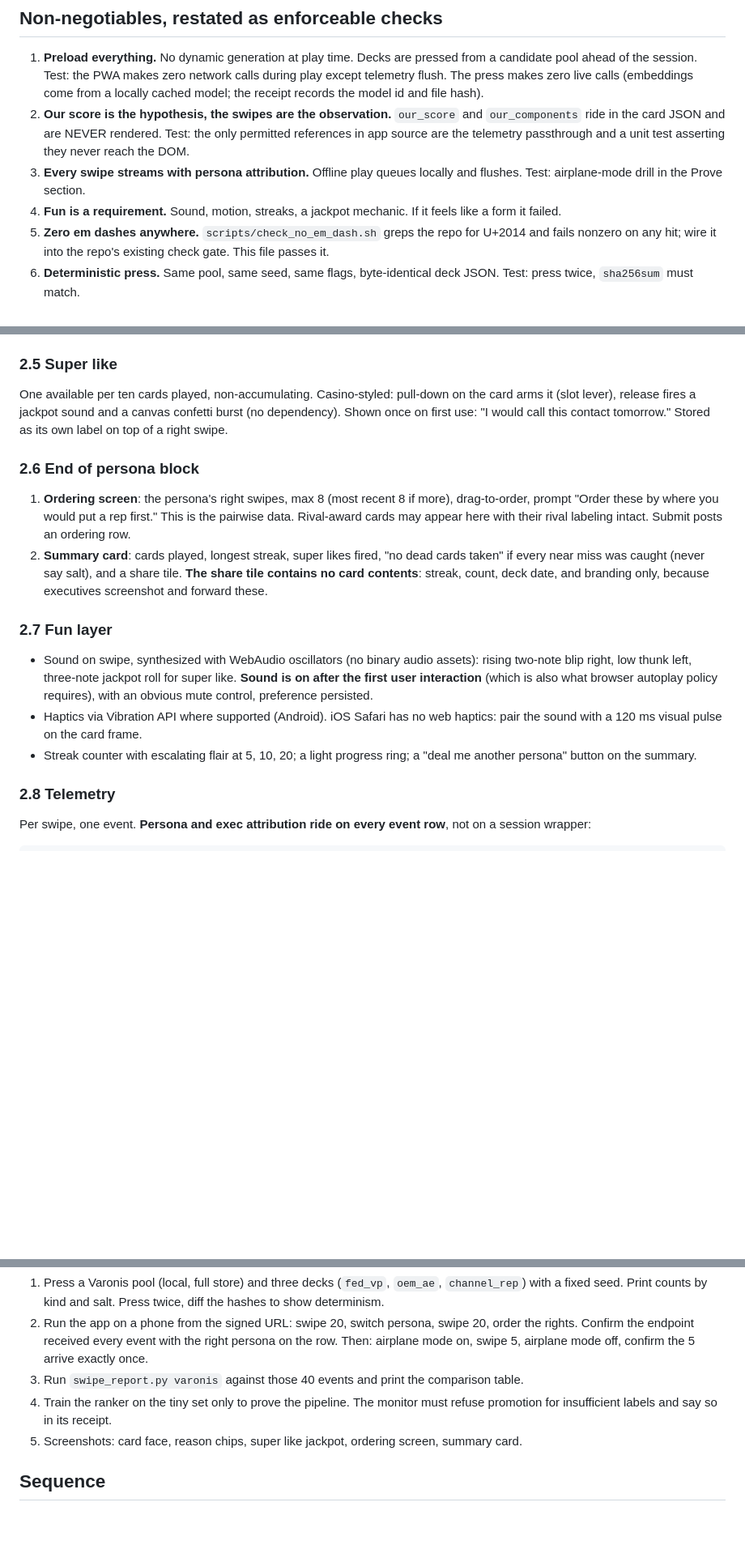
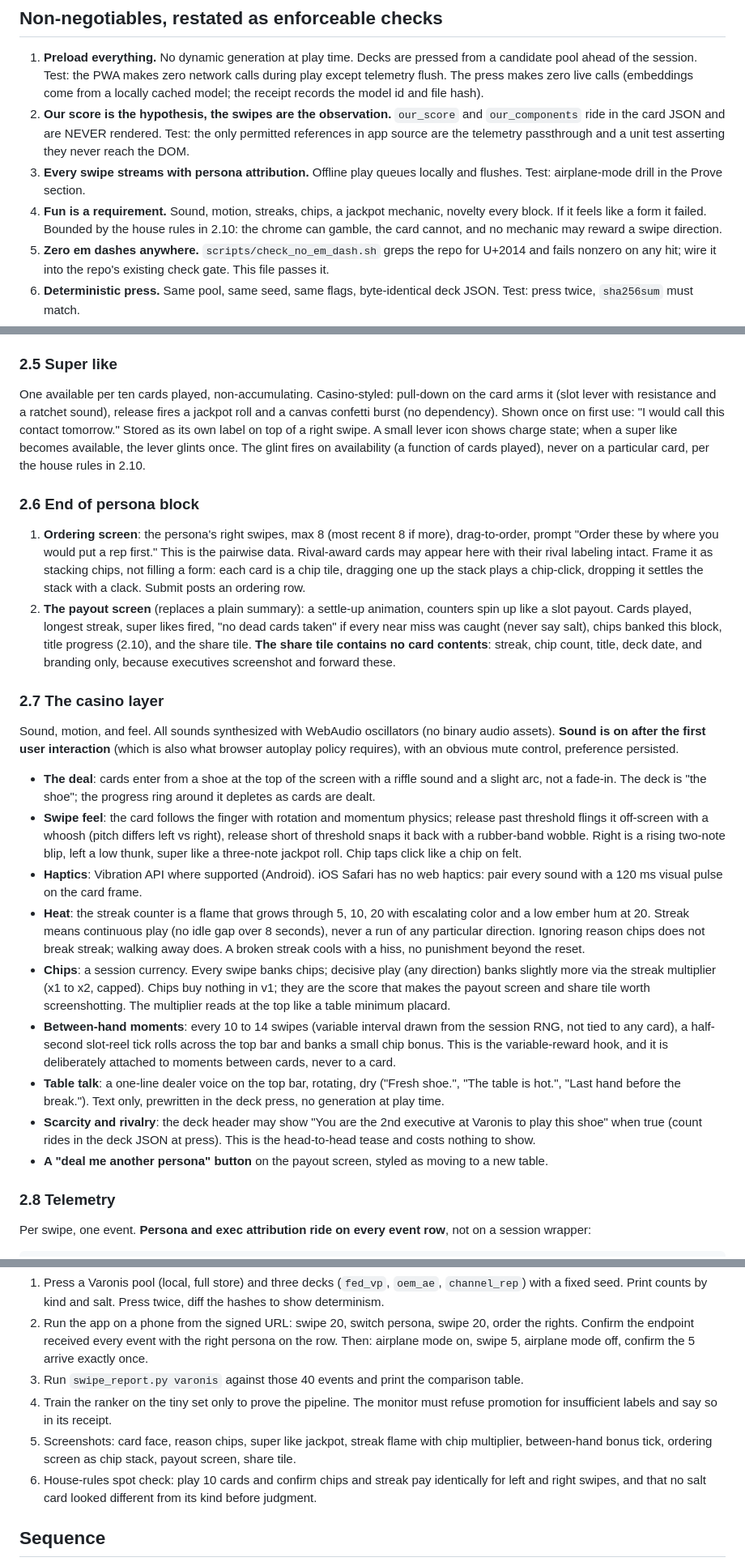
Before and after one commit to wtylerjohnson/wtylerjohnson, a Markdown page: LILA_SWIPE_BUILD_PLAN.md, 3 parts joined by grey strips. Shown at 81% size. GitHub-like rendering; blank space fills up the shorter version.

Commit message:
Expand fun layer into full casino game design with label-integrity house rules
Co-authored-by: wtylerjohnson <wtylerjohnson@users.noreply.github.com>

```diff
--- a/LILA_SWIPE_BUILD_PLAN.md
+++ b/LILA_SWIPE_BUILD_PLAN.md
@@ -67,7 +67,7 @@ Four ship in v1: `fed_vp`, `oem_ae`, `channel_rep`, `capture_lead`. All play aga
 1. **Preload everything.** No dynamic generation at play time. Decks are pressed from a candidate pool ahead of the session. Test: the PWA makes zero network calls during play except telemetry flush. The press makes zero live calls (embeddings come from a locally cached model; the receipt records the model id and file hash).
 2. **Our score is the hypothesis, the swipes are the observation.** `our_score` and `our_components` ride in the card JSON and are NEVER rendered. Test: the only permitted references in app source are the telemetry passthrough and a unit test asserting they never reach the DOM.
 3. **Every swipe streams with persona attribution.** Offline play queues locally and flushes. Test: airplane-mode drill in the Prove section.
-4. **Fun is a requirement.** Sound, motion, streaks, a jackpot mechanic. If it feels like a form it failed.
+4. **Fun is a requirement.** Sound, motion, streaks, chips, a jackpot mechanic, novelty every block. If it feels like a form it failed. Bounded by the house rules in 2.10: the chrome can gamble, the card cannot, and no mechanic may reward a swipe direction.
 5. **Zero em dashes anywhere.** `scripts/check_no_em_dash.sh` greps the repo for U+2014 and fails nonzero on any hit; wire it into the repo's existing check gate. This file passes it.
 6. **Deterministic press.** Same pool, same seed, same flags, byte-identical deck JSON. Test: press twice, `sha256sum` must match.
 7. **Receipts on every card**: `record_id`, `source_url`, `retrieved_at`. Also a receipt file per press and per report, in the repo's existing receipt format.
@@ -174,18 +176,26 @@ After each swipe, a one-second chip row slides in where the card was. Tap one or
 
 ### 2.5 Super like
 
-One available per ten cards played, non-accumulating. Casino-styled: pull-down on the card arms it (slot lever), release fires a jackpot sound and a canvas confetti burst (no dependency). Shown once on first use: "I would call this contact tomorrow." Stored as its own label on top of a right swipe.
+One available per ten cards played, non-accumulating. Casino-styled: pull-down on the card arms it (slot lever with resistance and a ratchet sound), release fires a jackpot roll and a canvas confetti burst (no dependency). Shown once on first use: "I would call this contact tomorrow." Stored as its own label on top of a right swipe. A small lever icon shows charge state; when a super like becomes available, the lever glints once. The glint fires on availability (a function of cards played), never on a particular card, per the house rules in 2.10.
 
 ### 2.6 End of persona block
 
-1. **Ordering screen**: the persona's right swipes, max 8 (most recent 8 if more), drag-to-order, prompt "Order these by where you would put a rep first." This is the pairwise data. Rival-award cards may appear here with their rival labeling intact. Submit posts an ordering row.
-2. **Summary card**: cards played, longest streak, super likes fired, "no dead cards taken" if every near miss was caught (never say salt), and a share tile. **The share tile contains no card contents**: streak, count, deck date, and branding only, because executives screenshot and forward these.
+1. **Ordering screen**: the persona's right swipes, max 8 (most recent 8 if more), drag-to-order, prompt "Order these by where you would put a rep first." This is the pairwise data. Rival-award cards may appear here with their rival labeling intact. Frame it as stacking chips, not filling a form: each card is a chip tile, dragging one up the stack plays a chip-click, dropping it settles the stack with a clack. Submit posts an ordering row.
+2. **The payout screen** (replaces a plain summary): a settle-up animation, counters spin up like a slot payout. Cards played, longest streak, super likes fired, "no dead cards taken" if every near miss was caught (never say salt), chips banked this block, title progress (2.10), and the share tile. **The share tile contains no card contents**: streak, chip count, title, deck date, and branding only, because executives screenshot and forward these.
 
-### 2.7 Fun layer
+### 2.7 The casino layer
 
-- Sound on swipe, synthesized with WebAudio oscillators (no binary audio assets): rising two-note blip right, low thunk left, three-note jackpot roll for super like. **Sound is on after the first user interaction** (which is also what browser autoplay policy requires), with an obvious mute control, preference persisted.
-- Haptics via Vibration API where supported (Android). iOS Safari has no web haptics: pair the sound with a 120 ms visual pulse on the card frame.
-- Streak counter with escalating flair at 5, 10, 20; a light progress ring; a "deal me another persona" button on the summary.
+Sound, motion, and feel. All sounds synthesized with WebAudio oscillators (no binary audio assets). **Sound is on after the first user interaction** (which is also what browser autoplay policy requires), with an obvious mute control, preference persisted.
+
+- **The deal**: cards enter from a shoe at the top of the screen with a riffle sound and a slight arc, not a fade-in. The deck is "the shoe"; the progress ring around it depletes as cards are dealt.
+- **Swipe feel**: the card follows the finger with rotation and momentum physics; release past threshold flings it off-screen with a whoosh (pitch differs left vs right), release short of threshold snaps it back with a rubber-band wobble. Right is a rising two-note blip, left a low thunk, super like a three-note jackpot roll. Chip taps click like a chip on felt.
+- **Haptics**: Vibration API where supported (Android). iOS Safari has no web haptics: pair every sound with a 120 ms visual pulse on the card frame.
+- **Heat**: the streak counter is a flame that grows through 5, 10, 20 with escalating color and a low ember hum at 20. Streak means continuous play (no idle gap over 8 seconds), never a run of any particular direction. Ignoring reason chips does not break streak; walking away does. A broken streak cools with a hiss, no punishment beyond the reset.
+- **Chips**: a session currency. Every swipe banks chips; decisive play (any direction) banks slightly more via the streak multiplier (x1 to x2, capped). Chips buy nothing in v1; they are the score that makes the payout screen and share tile worth screenshotting. The multiplier reads at the top like a table minimum placard.
+- **Between-hand moments**: every 10 to 14 swipes (variable interval drawn from the session RNG, not tied to any card), a half-second slot-reel tick rolls across the top bar and banks a small chip bonus. This is the variable-reward hook, and it is deliberately attached to moments between cards, never to a card.
+- **Table talk**: a one-line dealer voice on the top bar, rotating, dry ("Fresh shoe.", "The table is hot.", "Last hand before the break."). Text only, prewritten in the deck press, no generation at play time.
+- **Scarcity and rivalry**: the deck header may show "You are the 2nd executive at Varonis to play this shoe" when true (count rides in the deck JSON at press). This is the head-to-head tease and costs nothing to show.
+- **A "deal me another persona" button** on the payout screen, styled as moving to a new table.
 
 ### 2.8 Telemetry
 
@@ -302,7 +330,8 @@ Run in order, capture output and screenshots into `lila/prove/`:
 2. Run the app on a phone from the signed URL: swipe 20, switch persona, swipe 20, order the rights. Confirm the endpoint received every event with the right persona on the row. Then: airplane mode on, swipe 5, airplane mode off, confirm the 5 arrive exactly once.
 3. Run `swipe_report.py varonis` against those 40 events and print the comparison table.
 4. Train the ranker on the tiny set only to prove the pipeline. The monitor must refuse promotion for insufficient labels and say so in its receipt.
-5. Screenshots: card face, reason chips, super like jackpot, ordering screen, summary card.
+5. Screenshots: card face, reason chips, super like jackpot, streak flame with chip multiplier, between-hand bonus tick, ordering screen as chip stack, payout screen, share tile.
+6. House-rules spot check: play 10 cards and confirm chips and streak pay identically for left and right swipes, and that no salt card looked different from its kind before judgment.
 
 ## Sequence
 
```
Also changed, not shown: other parts of LILA_SWIPE_BUILD_PLAN.md (+22 -2 lines).
